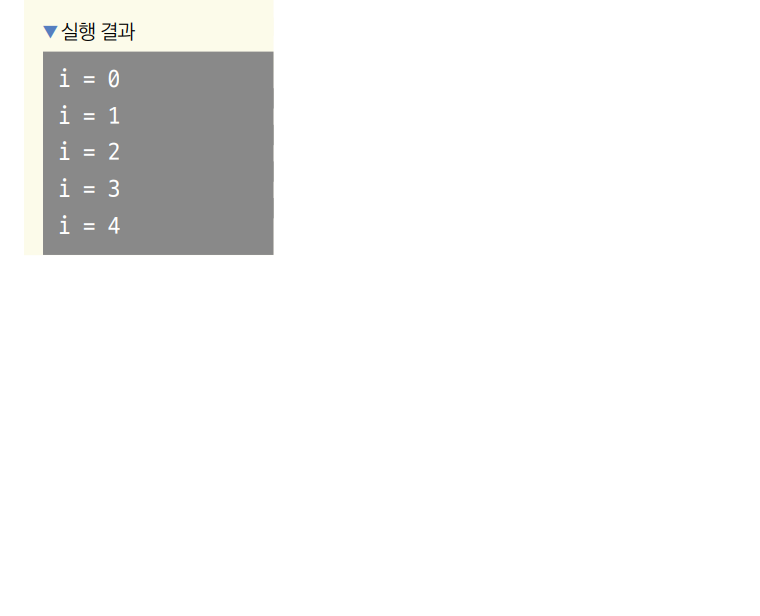
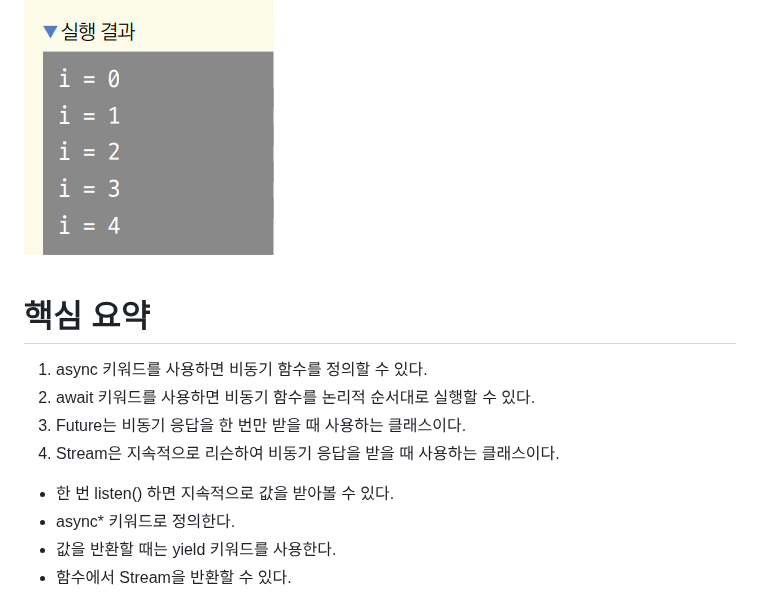
Before and after one commit to akm4545/Flutter-Programming, a Markdown page: chapter3/README.MD, the part around the change. Rendered like a GitHub page; blank space fills up the shorter version.

Commit message:
chapter3

```diff
--- a/chapter3/README.MD
+++ b/chapter3/README.MD
@@ -79,3 +79,13 @@ async로 함수를 선언하고 return 키워드로 값을 반환하면 된다.
 lib -> 3.4 -> returning_stream.dart 참조
 
 ![img.png](image/img5.png)
+
+# **핵심 요약**
+1. async 키워드를 사용하면 비동기 함수를 정의할 수 있다.
+2. await 키워드를 사용하면 비동기 함수를 논리적 순서대로 실행할 수 있다.
+3. Future는 비동기 응답을 한 번만 받을 때 사용하는 클래스이다.
+4. Stream은 지속적으로 리슨하여 비동기 응답을 받을 때 사용하는 클래스이다.
+- 한 번 listen() 하면 지속적으로 값을 받아볼 수 있다.
+- async* 키워드로 정의한다.
+- 값을 반환할 때는 yield 키워드를 사용한다.
+- 함수에서 Stream을 반환할 수 있다.
```
